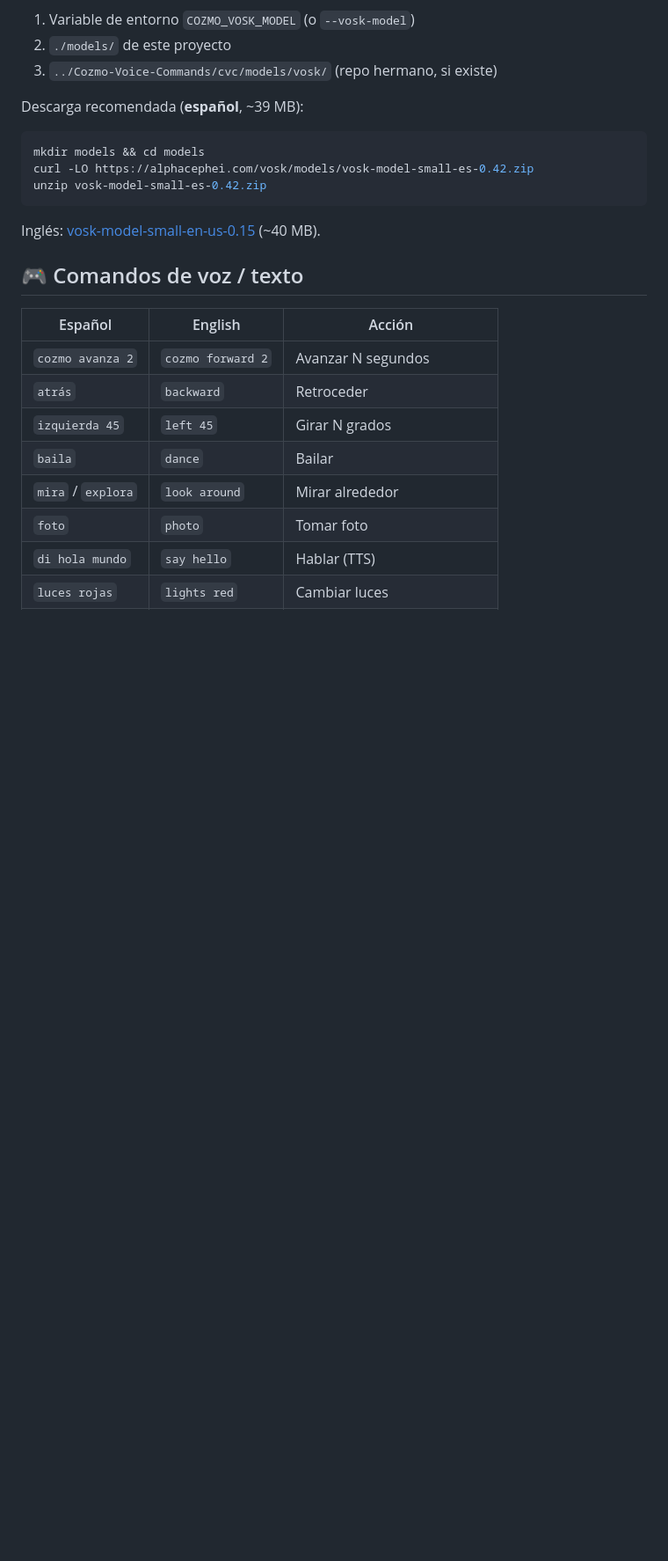
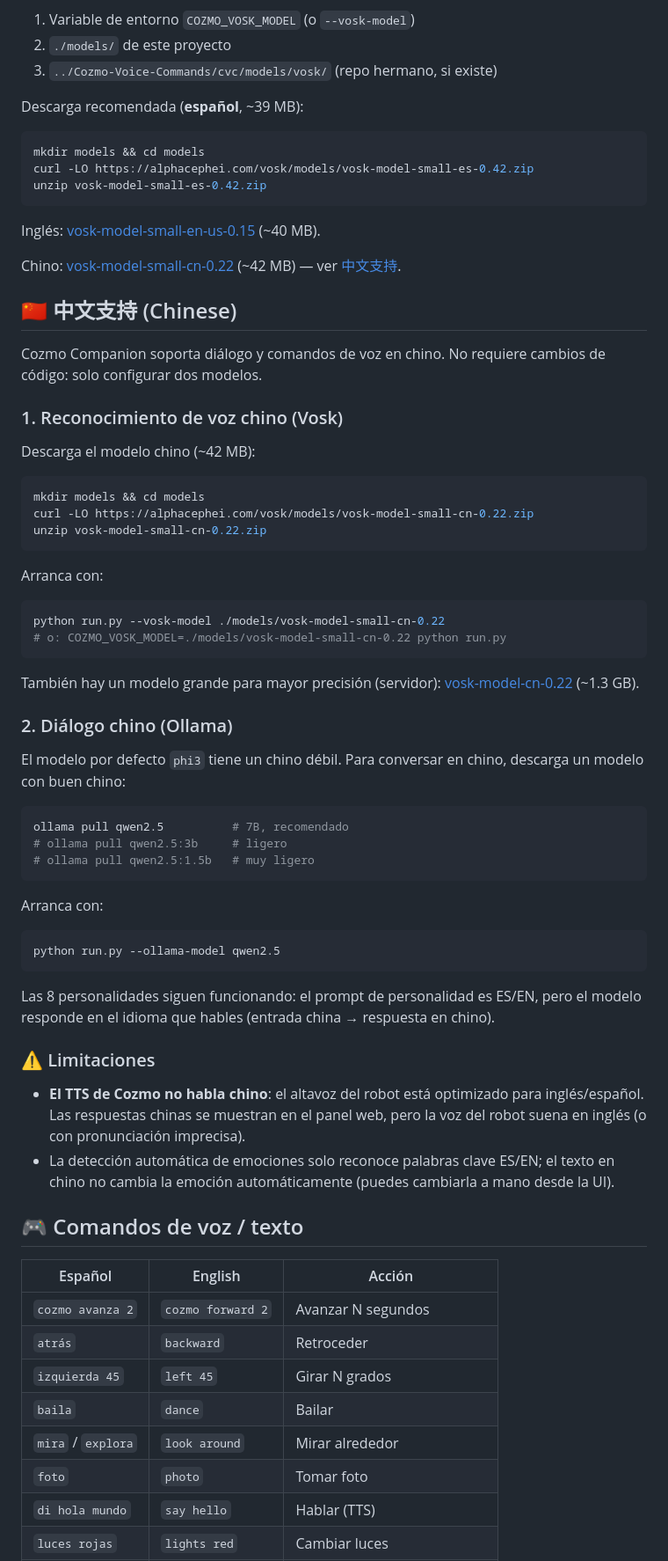
Before and after one commit to eastwoodnet/cozmo-companion, a Markdown page: README.md, the part around one of its changes. Shown at 88% size. Rendered like a GitHub page; blank space fills up the shorter version.

Commit message:
docs: 中文对话支持说明（Vosk 中文模型 + qwen2.5 Ollama 配置）
- 新增「中文支持」章节：Vosk 中文模型下载/配置、Ollama qwen2.5 配置
- 说明 8 个人格在中文输入下仍生效
- 标注限制：Cozmo TTS 不会说中文、情绪自动检测仅 ES/EN
- 更新内联引用为 ES/EN/中文

````diff
--- a/README.md
+++ b/README.md
@@ -113,6 +113,54 @@ unzip vosk-model-small-es-0.42.zip
 ```
 
 Inglés: [vosk-model-small-en-us-0.15](https://alphacephei.com/vosk/models/vosk-model-small-en-us-0.15.zip) (~40 MB).
+
+Chino: [vosk-model-small-cn-0.22](https://alphacephei.com/vosk/models/vosk-model-small-cn-0.22.zip) (~42 MB) — ver [中文支持](#-中文支持-chinese).
+
+## 🇨🇳 中文支持 (Chinese)
+
+Cozmo Companion soporta diálogo y comandos de voz en chino. No requiere cambios de código: solo configurar dos modelos.
+
+### 1. Reconocimiento de voz chino (Vosk)
+
+Descarga el modelo chino (~42 MB):
+
+```bash
+mkdir models && cd models
+curl -LO https://alphacephei.com/vosk/models/vosk-model-small-cn-0.22.zip
+unzip vosk-model-small-cn-0.22.zip
+```
+
+Arranca con:
+
+```bash
+python run.py --vosk-model ./models/vosk-model-small-cn-0.22
+# o: COZMO_VOSK_MODEL=./models/vosk-model-small-cn-0.22 python run.py
+```
+
+También hay un modelo grande para mayor precisión (servidor): [vosk-model-cn-0.22](https://alphacephei.com/vosk/models/vosk-model-cn-0.22.zip) (~1.3 GB).
+
+### 2. Diálogo chino (Ollama)
+
+El modelo por defecto `phi3` tiene un chino débil. Para conversar en chino, descarga un modelo con buen chino:
+
+```bash
+ollama pull qwen2.5          # 7B, recomendado
+# ollama pull qwen2.5:3b     # ligero
+# ollama pull qwen2.5:1.5b   # muy ligero
+```
+
+Arranca con:
+
+```bash
+python run.py --ollama-model qwen2.5
+```
+
+Las 8 personalidades siguen funcionando: el prompt de personalidad es ES/EN, pero el modelo responde en el idioma que hables (entrada china → respuesta en chino).
+
+### ⚠️ Limitaciones
+
+- **El TTS de Cozmo no habla chino**: el altavoz del robot está optimizado para inglés/español. Las respuestas chinas se muestran en el panel web, pero la voz del robot suena en inglés (o con pronunciación imprecisa).
+- La detección automática de emociones solo reconoce palabras clave ES/EN; el texto en chino no cambia la emoción automáticamente (puedes cambiarla a mano desde la UI).
 
 ## 🎮 Comandos de voz / texto
 
````
Also changed, not shown: other parts of README.md (+3 -3 lines).
